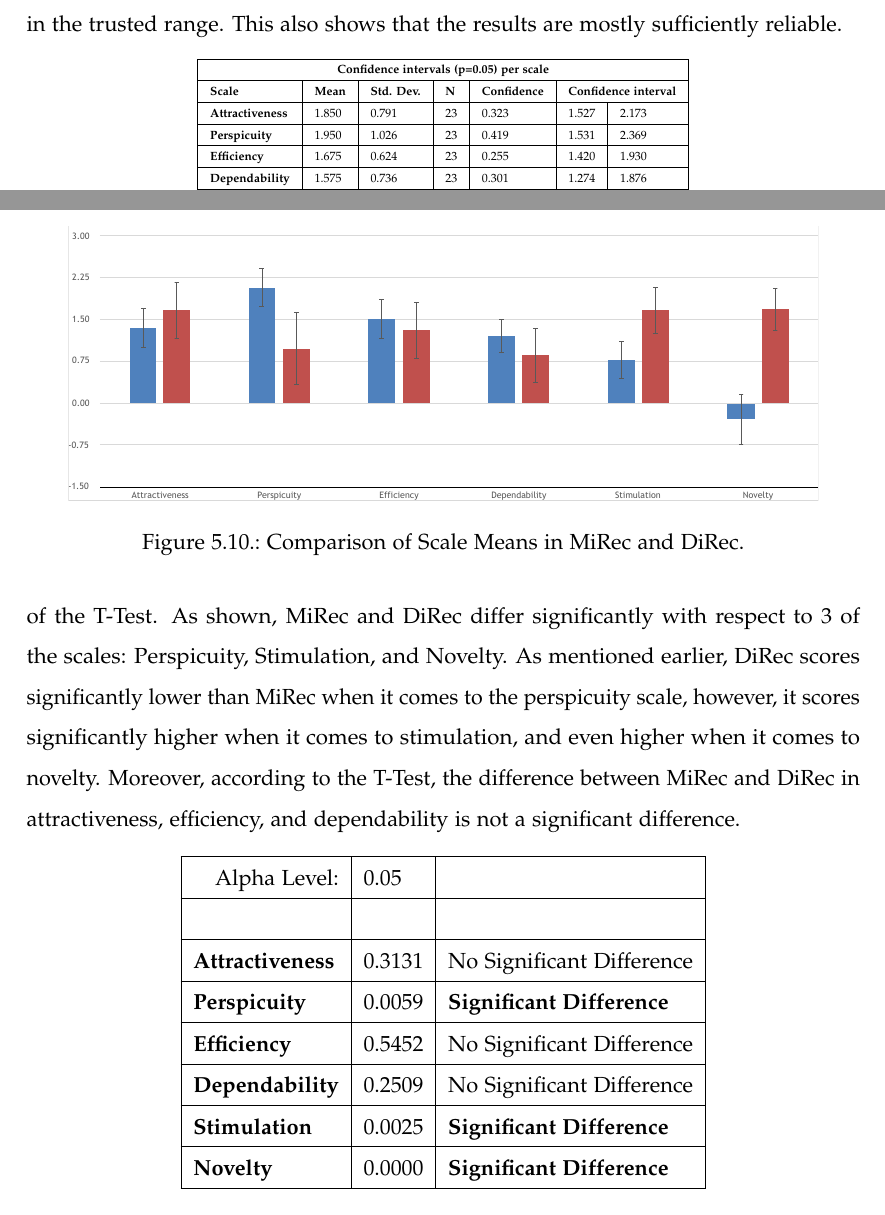
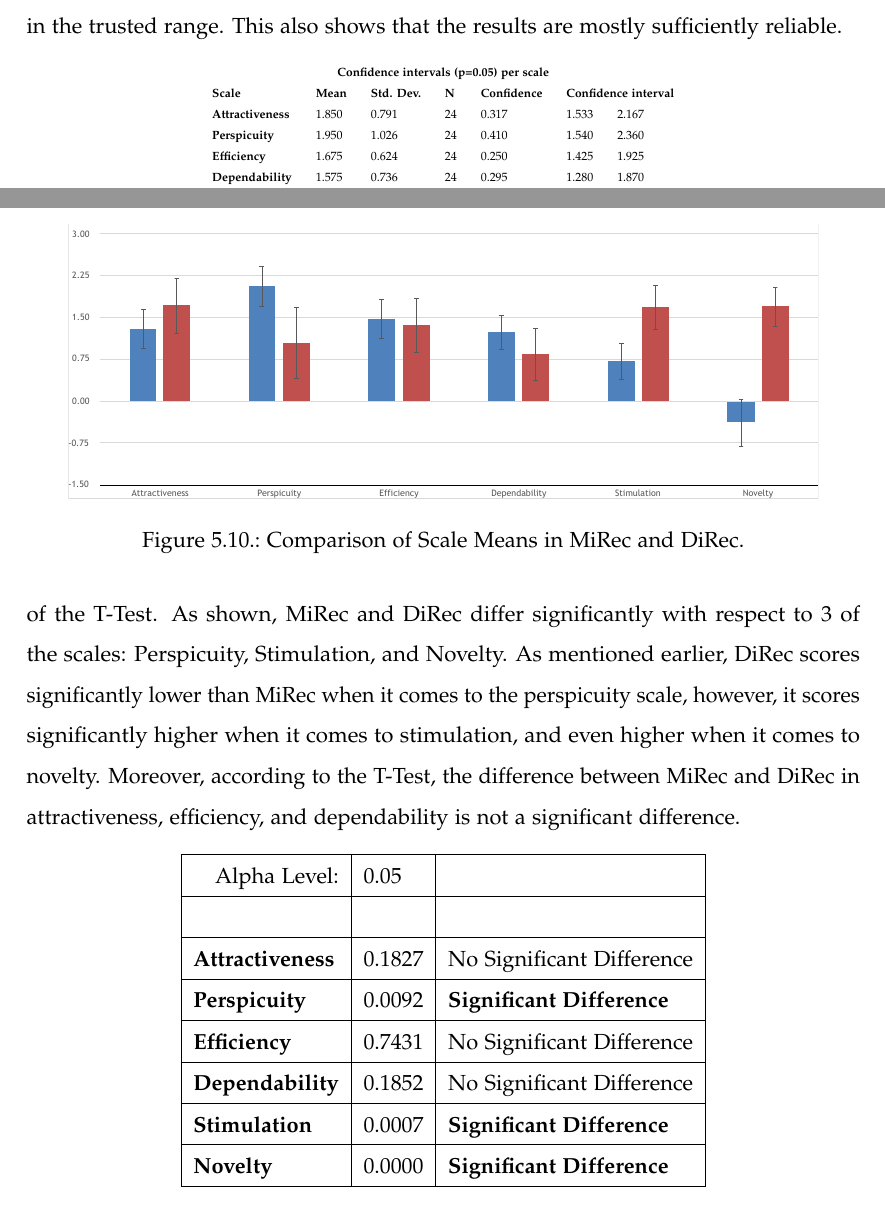
Before and after one commit to wessamabdrabo/DUI-thesis, a LaTeX thesis (tum-thesis-latex-master/main.tex, which reads tum-thesis-latex-master/chapters/evaluation.tex): two parts of pages 79 and 81 of 95, joined at a grey line, cut so that both start at the same text. Compiled offline with pdfLaTeX.

Commit message:
editing worng data

```diff
--- a/tum-thesis-latex-master/chapters/evaluation.tex
+++ b/tum-thesis-latex-master/chapters/evaluation.tex
@@ -362,16 +362,15 @@ the results are mostly sufficiently reliable.
 \begin{table}[!htbp]
 \tiny
 \centering
-\begin{tabular}{|l|l|l|l|l|l|l|}
-\hline
-\multicolumn{7}{|c|}{\textbf{Confidence intervals (p=0.05) per scale}}                                                                              \\ \hline
-\textbf{Scale}          & \textbf{Mean} & \textbf{Std. Dev.} & \textbf{N} & \textbf{Confidence} & \multicolumn{2}{l|}{\textbf{Confidence interval}} \\ \hline
-\textbf{Attractiveness} & 1.850         & 0.791              & 23         & 0.323               & 1.527                   & 2.173                   \\ \hline
-\textbf{Perspicuity}    & 1.950         & 1.026              & 23         & 0.419               & 1.531                   & 2.369                   \\ \hline
-\textbf{Efficiency}     & 1.675         & 0.624              & 23         & 0.255               & 1.420                   & 1.930                   \\ \hline
-\textbf{Dependability}  & 1.575         & 0.736              & 23         & 0.301               & 1.274                   & 1.876                   \\ \hline
-\textbf{Stimulation}    & 1.225         & 0.854              & 23         & 0.349               & 0.876                   & 1.574                   \\ \hline
-\textbf{Novelty}        & 0.825         & 0.635              & 23         & 0.260               & 0.565                   & 1.085                   \\ \hline
+\begin{tabular}{lllllll}
+\multicolumn{7}{c}{\textbf{Confidence intervals (p=0.05) per scale}}                                                                               \\
+\textbf{Scale}          & \textbf{Mean} & \textbf{Std. Dev.} & \textbf{N} & \textbf{Confidence} & \multicolumn{2}{l}{\textbf{Confidence interval}} \\
+\textbf{Attractiveness} & 1.850         & 0.791              & 24         & 0.317               & 1.533                   & 2.167                  \\
+\textbf{Perspicuity}    & 1.950         & 1.026              & 24         & 0.410               & 1.540                   & 2.360                  \\
+\textbf{Efficiency}     & 1.675         & 0.624              & 24         & 0.250               & 1.425                   & 1.925                  \\
+\textbf{Dependability}  & 1.575         & 0.736              & 24         & 0.295               & 1.280                   & 1.870                  \\
+\textbf{Stimulation}    & 1.225         & 0.854              & 24         & 0.341               & 0.884                   & 1.566                  \\
+\textbf{Novelty}        & 0.825         & 0.635              & 24         & 0.254               & 0.571                   & 1.079
 \end{tabular}
 \caption{DiRec Confidence Intervals.}
 \label{table:table57}
@@ -460,11 +459,11 @@ significant difference.
 \hline
 \multicolumn{1}{|r|}{Alpha Level:} & 0.05   &                                                         \\ \hline
                                    &        &                                                         \\ \hline
-\textbf{Attractiveness}            & 0.3131 & No Significant Difference       \\ \hline
-\textbf{Perspicuity}               & 0.0059 & \textbf{Significant Difference} \\ \hline
-\textbf{Efficiency}                & 0.5452 & No Significant Difference       \\ \hline
-\textbf{Dependability}             & 0.2509 & No Significant Difference       \\ \hline
-\textbf{Stimulation}               & 0.0025 & \textbf{Significant Difference} \\ \hline
+\textbf{Attractiveness}            & 0.1827 & No Significant Difference       \\ \hline
+\textbf{Perspicuity}               & 0.0092 & \textbf{Significant Difference} \\ \hline
+\textbf{Efficiency}                & 0.7431 & No Significant Difference       \\ \hline
+\textbf{Dependability}             & 0.1852 & No Significant Difference       \\ \hline
+\textbf{Stimulation}               & 0.0007 & \textbf{Significant Difference} \\ \hline
 \textbf{Novelty}                   & 0.0000 & \textbf{Significant Difference} \\ \hline
 \end{tabular}
 \caption{T-Test with Alpha Level 0.05.}
```
Also changed, not shown: tum-thesis-latex-master/figures/compare.pdf, tum-thesis-latex-master/figures/direc-results.pdf, tum-thesis-latex-master/figures/direc-results2.pdf, tum-thesis-latex-master/figures/direc-results3.pdf, tum-thesis-latex-master/figures/mirec-benchmark.pdf, tum-thesis-latex-master/figures/mirec-results.pdf, tum-thesis-latex-master/figures/mirec-results2.pdf, tum-thesis-latex-master/figures/mirec-results3.pdf, tum-thesis-latex-master/chapters/evaluation.tex (20 more changed lines).
